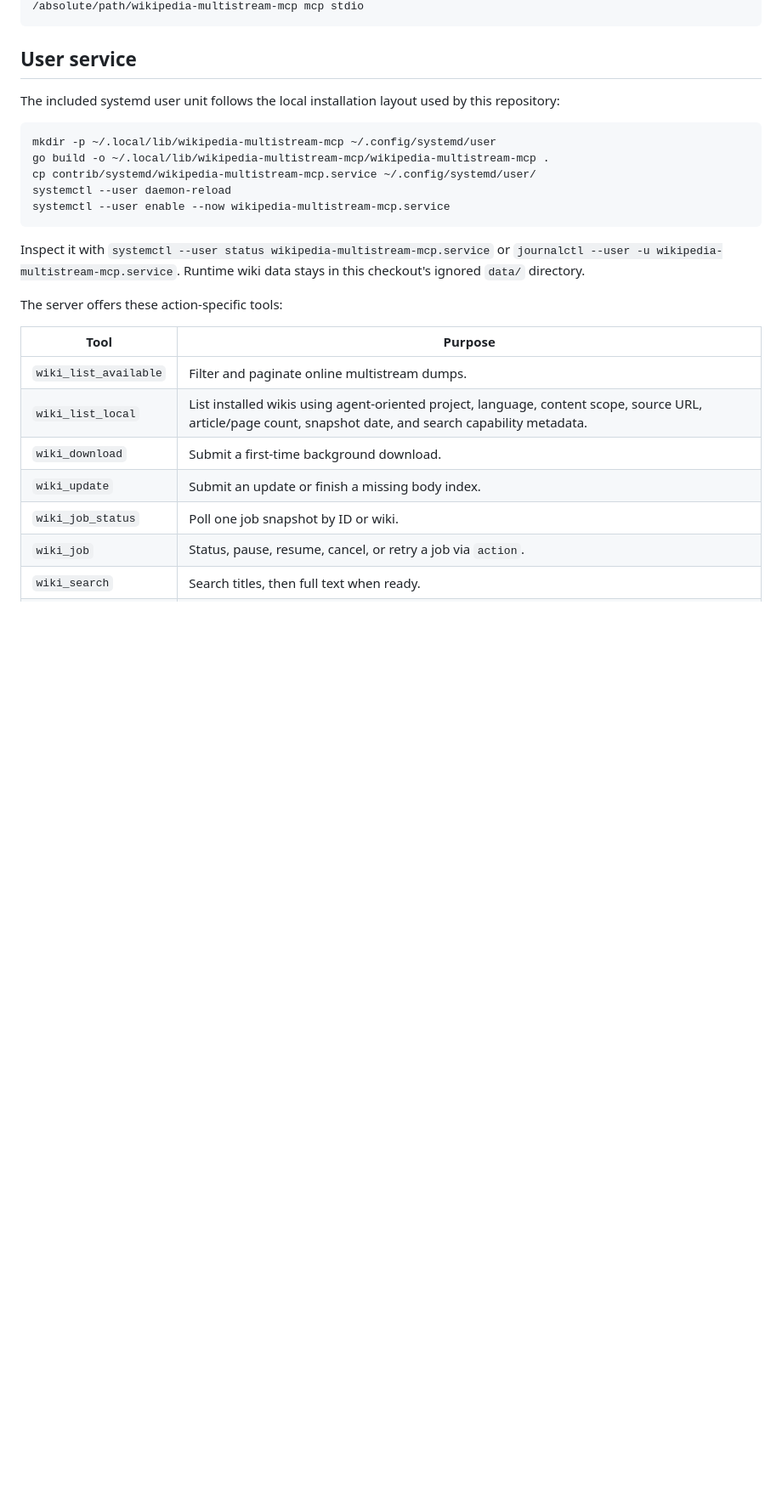
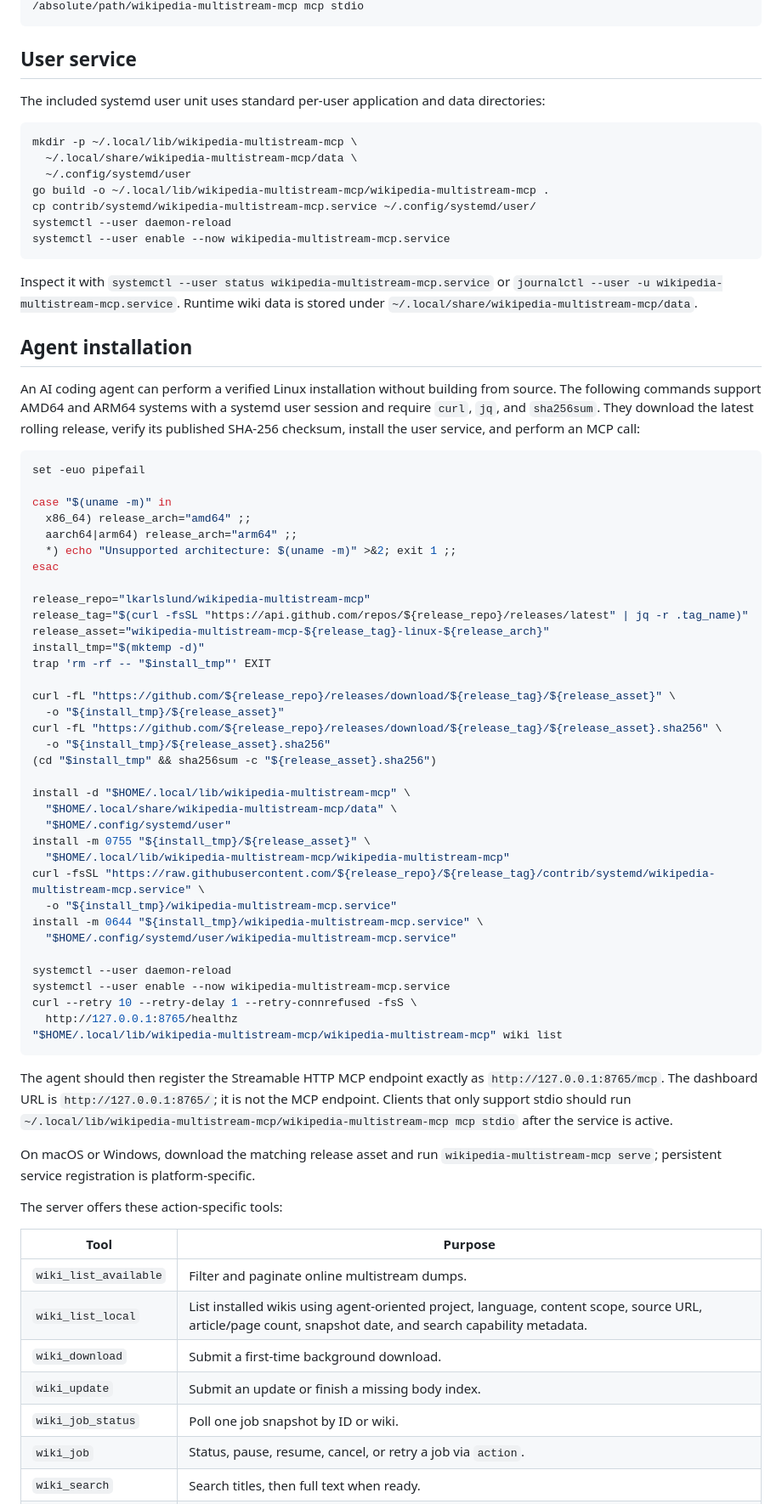
Before and after one commit to lkarlslund/knowledge-mcp, a Markdown page: README.md, the part around the change printed below. Shown: that part at 85% size. Rendered like a GitHub page; blank space fills up the shorter version.

Commit message:
Document installation and adopt MIT license

````diff
--- a/README.md
+++ b/README.md
@@ -115,11 +117,13 @@ backend:
 
 ## User service
 
-The included systemd user unit follows the local installation layout used by
-this repository:
+The included systemd user unit uses standard per-user application and data
+directories:
 
 ```sh
-mkdir -p ~/.local/lib/wikipedia-multistream-mcp ~/.config/systemd/user
+mkdir -p ~/.local/lib/wikipedia-multistream-mcp \
+  ~/.local/share/wikipedia-multistream-mcp/data \
+  ~/.config/systemd/user
 go build -o ~/.local/lib/wikipedia-multistream-mcp/wikipedia-multistream-mcp .
 cp contrib/systemd/wikipedia-multistream-mcp.service ~/.config/systemd/user/
 systemctl --user daemon-reload
@@ -128,7 +132,64 @@ systemctl --user enable --now wikipedia-multistream-mcp.service
 
 Inspect it with `systemctl --user status wikipedia-multistream-mcp.service` or
 `journalctl --user -u wikipedia-multistream-mcp.service`. Runtime wiki data
-stays in this checkout's ignored `data/` directory.
+is stored under `~/.local/share/wikipedia-multistream-mcp/data`.
+
+## Agent installation
+
+An AI coding agent can perform a verified Linux installation without building
+from source. The following commands support AMD64 and ARM64 systems with a
+systemd user session and require `curl`, `jq`, and `sha256sum`. They download
+the latest rolling release, verify its published SHA-256 checksum, install the
+user service, and perform an MCP call:
+
+```sh
+set -euo pipefail
+
+case "$(uname -m)" in
+  x86_64) release_arch="amd64" ;;
+  aarch64|arm64) release_arch="arm64" ;;
+  *) echo "Unsupported architecture: $(uname -m)" >&2; exit 1 ;;
+esac
+
+release_repo="lkarlslund/wikipedia-multistream-mcp"
+release_tag="$(curl -fsSL "https://api.github.com/repos/${release_repo}/releases/latest" | jq -r .tag_name)"
+release_asset="wikipedia-multistream-mcp-${release_tag}-linux-${release_arch}"
+install_tmp="$(mktemp -d)"
+trap 'rm -rf -- "$install_tmp"' EXIT
+
+curl -fL "https://github.com/${release_repo}/releases/download/${release_tag}/${release_asset}" \
+  -o "${install_tmp}/${release_asset}"
+curl -fL "https://github.com/${release_repo}/releases/download/${release_tag}/${release_asset}.sha256" \
+  -o "${install_tmp}/${release_asset}.sha256"
+(cd "$install_tmp" && sha256sum -c "${release_asset}.sha256")
+
+install -d "$HOME/.local/lib/wikipedia-multistream-mcp" \
+  "$HOME/.local/share/wikipedia-multistream-mcp/data" \
+  "$HOME/.config/systemd/user"
+install -m 0755 "${install_tmp}/${release_asset}" \
+  "$HOME/.local/lib/wikipedia-multistream-mcp/wikipedia-multistream-mcp"
+curl -fsSL "https://raw.githubusercontent.com/${release_repo}/${release_tag}/contrib/systemd/wikipedia-multistream-mcp.service" \
+  -o "${install_tmp}/wikipedia-multistream-mcp.service"
+install -m 0644 "${install_tmp}/wikipedia-multistream-mcp.service" \
+  "$HOME/.config/systemd/user/wikipedia-multistream-mcp.service"
+
+systemctl --user daemon-reload
+systemctl --user enable --now wikipedia-multistream-mcp.service
+curl --retry 10 --retry-delay 1 --retry-connrefused -fsS \
+  http://127.0.0.1:8765/healthz
+"$HOME/.local/lib/wikipedia-multistream-mcp/wikipedia-multistream-mcp" wiki list
+```
+
+The agent should then register the Streamable HTTP MCP endpoint exactly as
+`http://127.0.0.1:8765/mcp`. The dashboard URL is
+`http://127.0.0.1:8765/`; it is not the MCP endpoint. Clients that only support
+stdio should run
+`~/.local/lib/wikipedia-multistream-mcp/wikipedia-multistream-mcp mcp stdio`
+after the service is active.
+
+On macOS or Windows, download the matching release asset and run
+`wikipedia-multistream-mcp serve`; persistent service registration is
+platform-specific.
 
 The server offers these action-specific tools:
 
````
Also changed, not shown: other parts of README.md (+8 -0 lines), docs/dashboard-dark.png (added), 2 other files.
